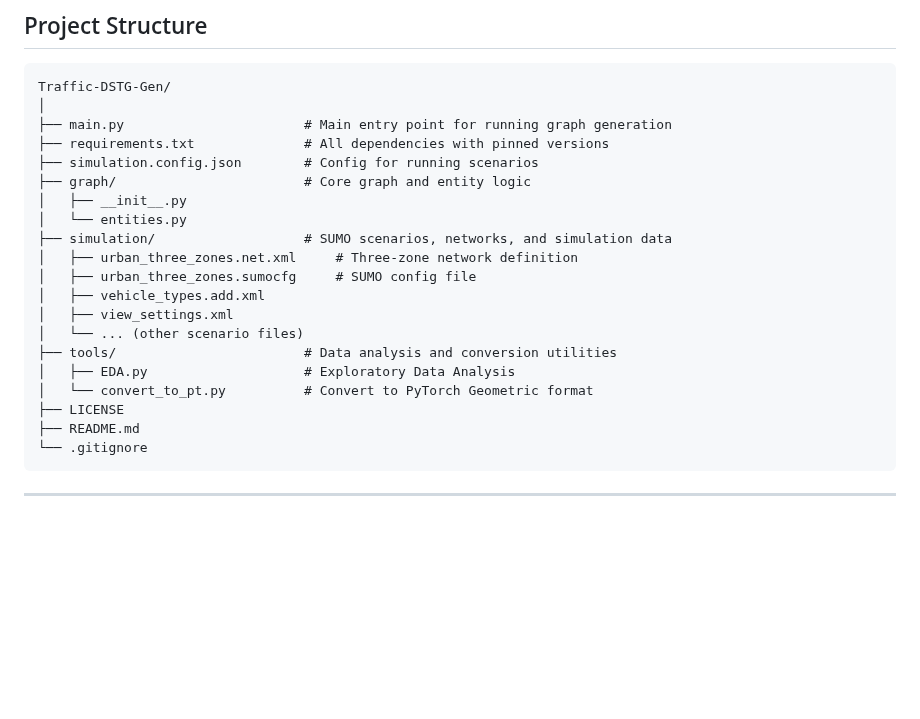
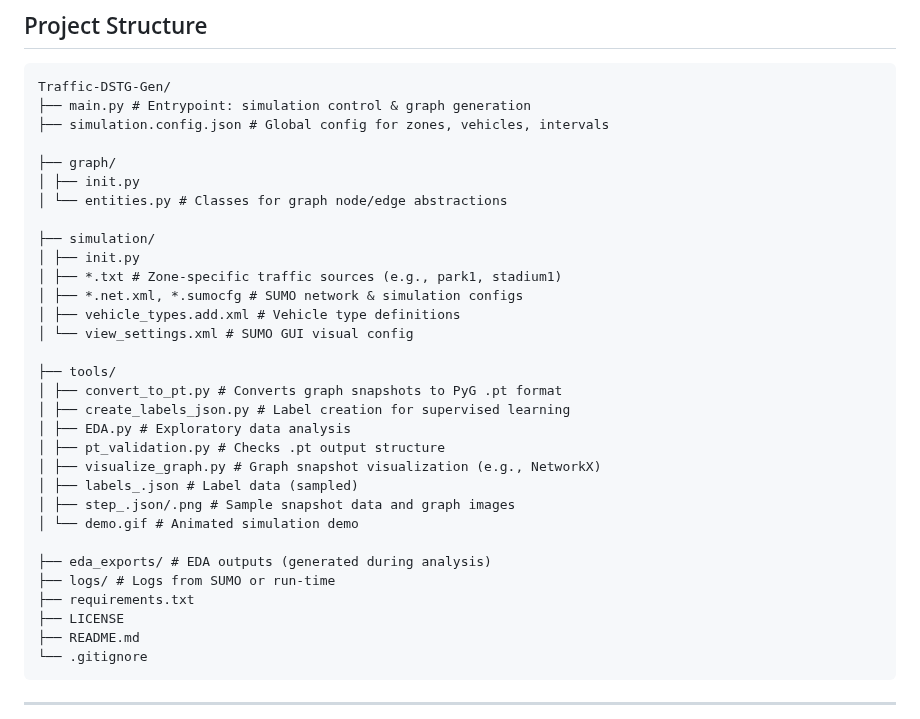
Before and after one commit to Ruppin-SmartTransportation/Traffic-DSTG-Gen, a Markdown page: README.md, the part around the change. Drawn GitHub-style; blank space fills up the shorter version.

````diff
--- a/README.md
+++ b/README.md
@@ -89,22 +89,33 @@ traci==1.22.0
 
 ```
 Traffic-DSTG-Gen/
-│
-├── main.py                       # Main entry point for running graph generation
-├── requirements.txt              # All dependencies with pinned versions
-├── simulation.config.json        # Config for running scenarios
-├── graph/                        # Core graph and entity logic
-│   ├── __init__.py
-│   └── entities.py
-├── simulation/                   # SUMO scenarios, networks, and simulation data
-│   ├── urban_three_zones.net.xml     # Three-zone network definition
-│   ├── urban_three_zones.sumocfg     # SUMO config file
-│   ├── vehicle_types.add.xml
-│   ├── view_settings.xml
-│   └── ... (other scenario files)
-├── tools/                        # Data analysis and conversion utilities
-│   ├── EDA.py                    # Exploratory Data Analysis
-│   └── convert_to_pt.py          # Convert to PyTorch Geometric format
+├── main.py # Entrypoint: simulation control & graph generation
+├── simulation.config.json # Global config for zones, vehicles, intervals
+
+├── graph/
+│ ├── init.py
+│ └── entities.py # Classes for graph node/edge abstractions
+
+├── simulation/
+│ ├── init.py
+│ ├── *.txt # Zone-specific traffic sources (e.g., park1, stadium1)
+│ ├── *.net.xml, *.sumocfg # SUMO network & simulation configs
+│ ├── vehicle_types.add.xml # Vehicle type definitions
+│ └── view_settings.xml # SUMO GUI visual config
+
+├── tools/
+│ ├── convert_to_pt.py # Converts graph snapshots to PyG .pt format
+│ ├── create_labels_json.py # Label creation for supervised learning
+│ ├── EDA.py # Exploratory data analysis
+│ ├── pt_validation.py # Checks .pt output structure
+│ ├── visualize_graph.py # Graph snapshot visualization (e.g., NetworkX)
+│ ├── labels_.json # Label data (sampled)
+│ ├── step_.json/.png # Sample snapshot data and graph images
+│ └── demo.gif # Animated simulation demo
+
+├── eda_exports/ # EDA outputs (generated during analysis)
+├── logs/ # Logs from SUMO or run-time
+├── requirements.txt
 ├── LICENSE
 ├── README.md
 └── .gitignore
````
